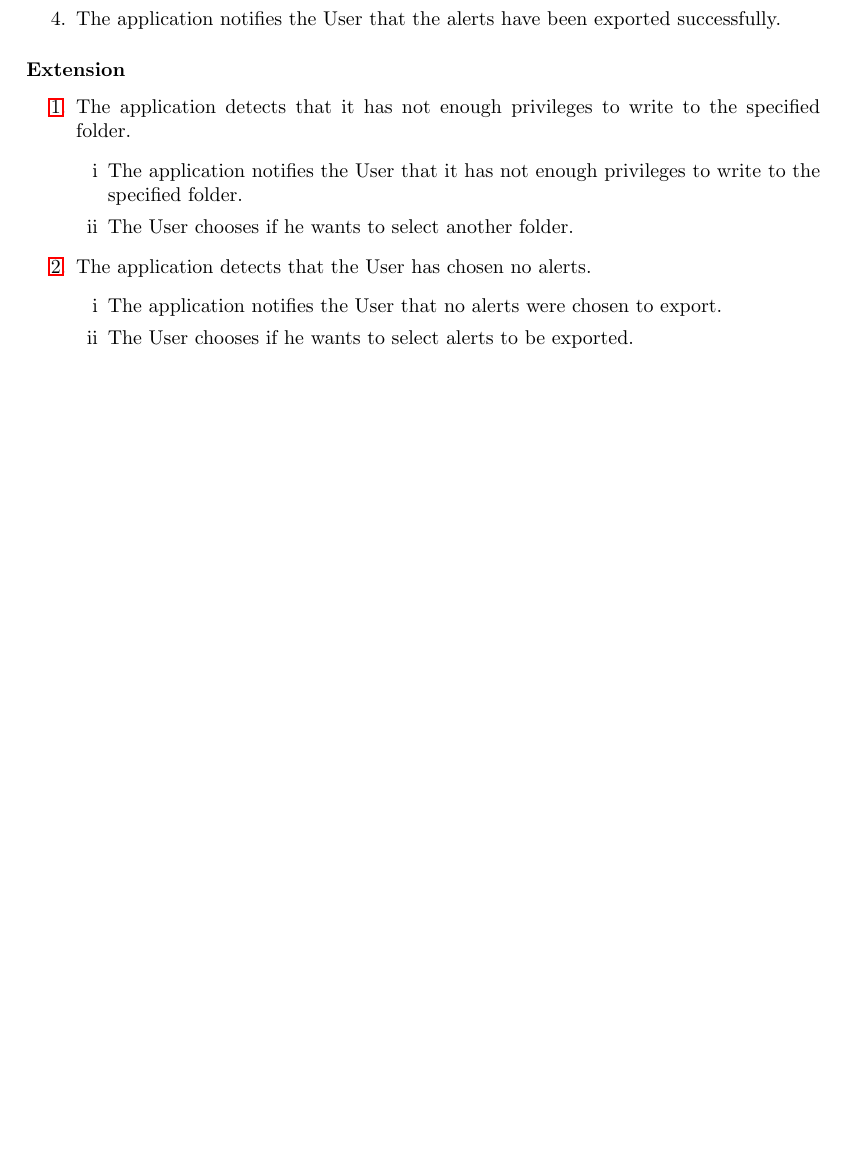
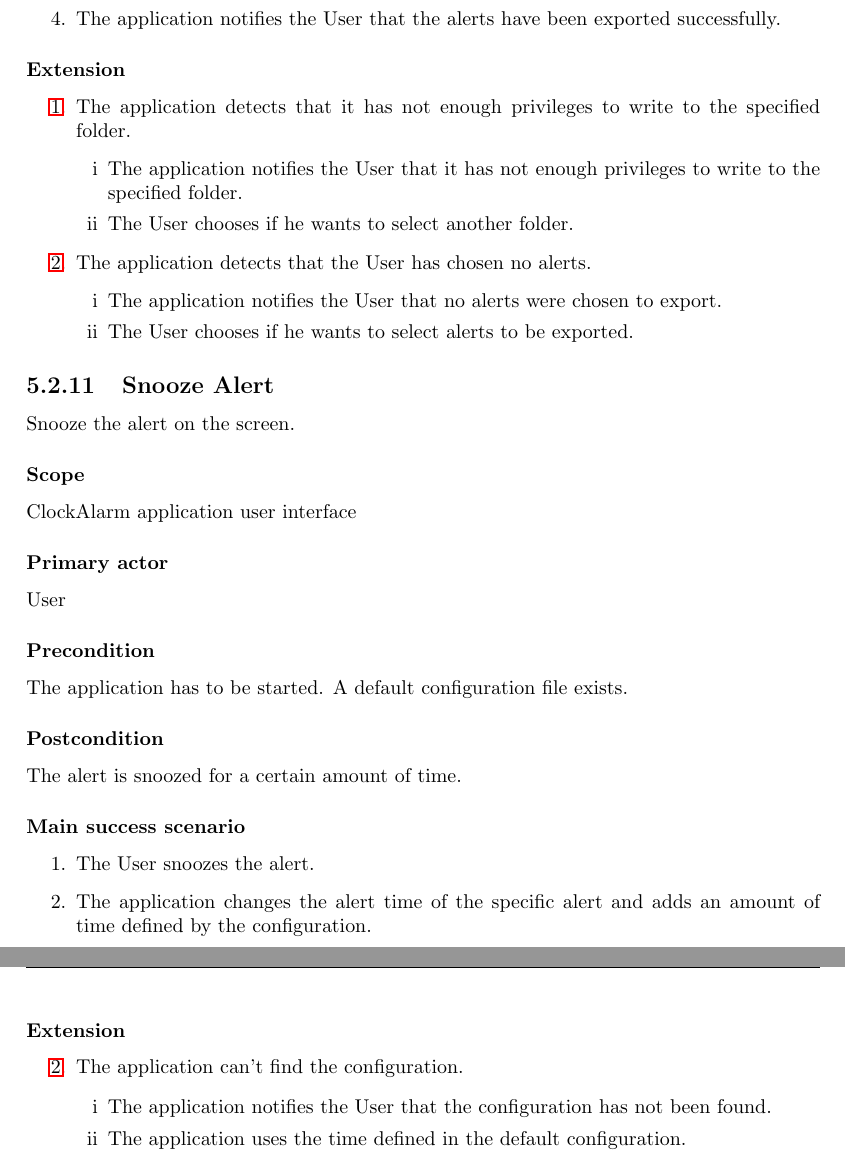
Before and after one commit to BFH-BTI7301-project1/ClockAlarm, a LaTeX thesis (docs/requirements/clockalarm_documentation.tex, which reads docs/requirements/chapters/use_cases/use_case_snooze_alert.tex): part of page 16 of 23 before the commit and two parts of pages 17 and 18 of 25 after it, the two joined at a grey line, cut so that both start at the same text, the shorter picture padded with empty space. Compiled offline with pdfLaTeX.

Commit message:
[#17] create UC snooze alert, closes #17

```diff
--- /dev/null
+++ b/docs/requirements/chapters/use_cases/use_case_snooze_alert.tex
@@ -0,0 +1,28 @@
+\subsection{Snooze Alert}
+Snooze the alert on the screen.
+\subsubsection{Scope}
+ClockAlarm application user interface
+\subsubsection{Primary actor}
+User
+\subsubsection{Precondition}
+The application has to be started. A default configuration file exists.
+\subsubsection{Postcondition}
+The alert is snoozed for a certain amount of time.
+\subsubsection{Main success scenario}
+\begin{enumerate}
+    \item The User snoozes the alert.
+    \item\label{itm:ucsa_no_config_found} The application changes the alert
+        time of the specific alert and adds an amount of time defined by the
+        configuration.
+\end{enumerate}
+\subsubsection{Extension}
+\begin{enumerate}
+	\item[\ref{itm:ucsa_no_config_found}.] The application can't find the
+        configuration.
+		\begin{enumerate}[i]
+			\item The application notifies the User that the configuration
+                has not been found.
+			\item The application uses the time defined in the default
+                configuration.
+		\end{enumerate}
+\end{enumerate}
```
Also changed, not shown: docs/requirements/chapters/system_description.tex (+1 -0 lines).
